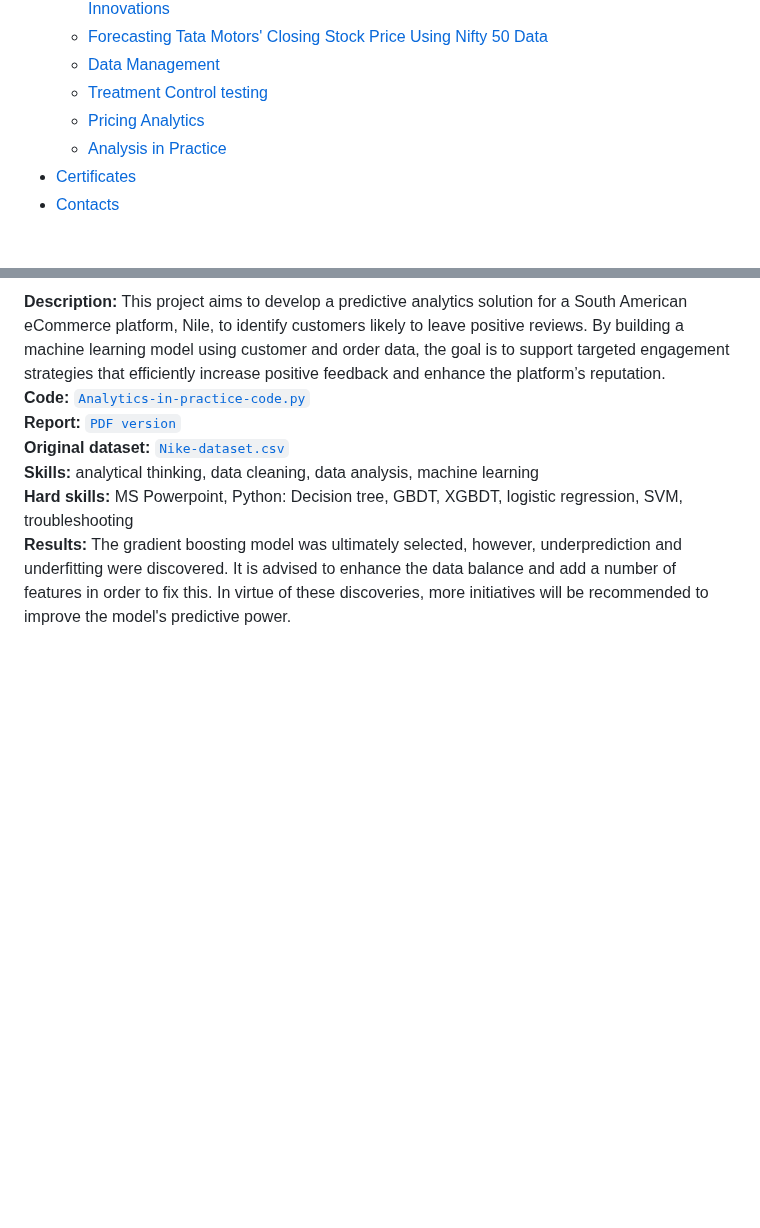
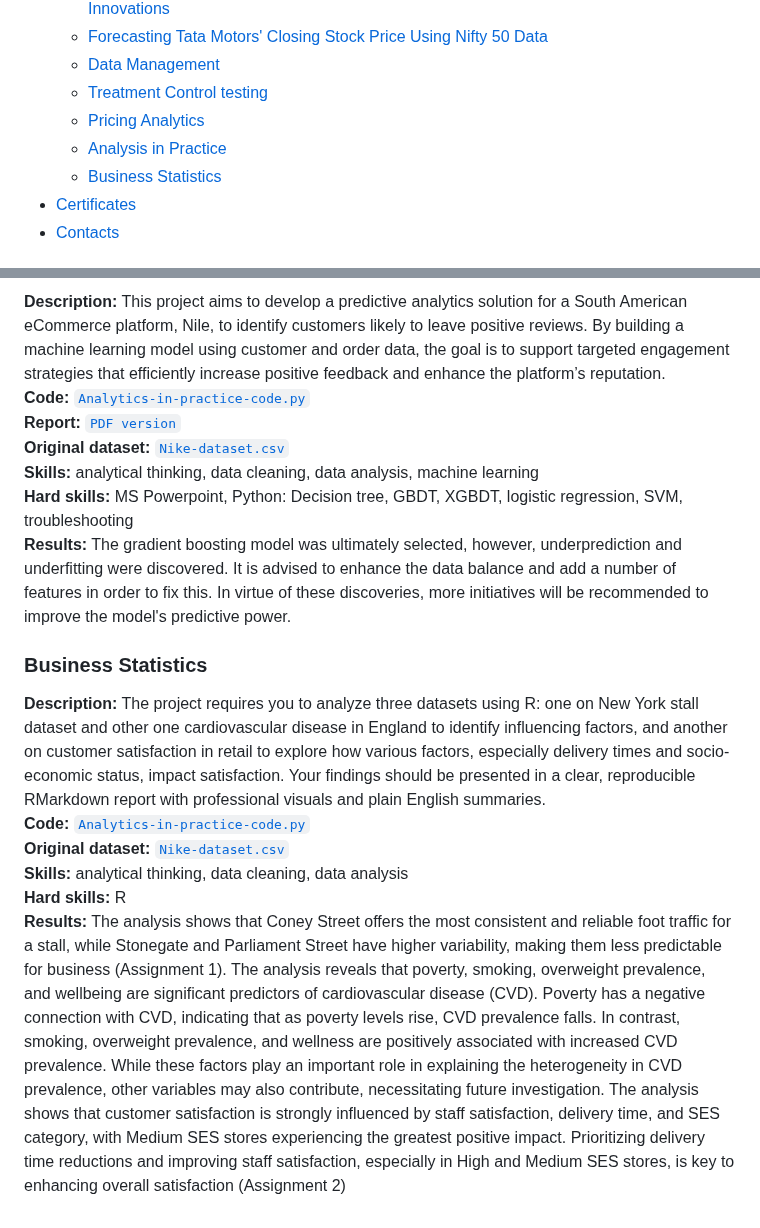
Before and after one commit to RishikaAgarwal2025/Business-Analysis-Portfolio, a Markdown page: README.md, 2 parts joined by grey strips. GitHub-like rendering; blank space fills up the shorter version.

```diff
--- a/README.md
+++ b/README.md
@@ -16,6 +16,7 @@ This repository was created to showcase my analytical and technical skills (Exce
   - [Treatment Control testing](#treatment-control-testing)
   - [Pricing Analytics](#pricing-analytics)
   - [Analysis in Practice](#analysis-in-practice)
+  - [Business Statistics](#business-statistics)
 * [Certificates](#certificates)
 * [Contacts](#contacts)
 
@@ -97,3 +98,13 @@ This section contains a list of projects with brief descriptions.
 **Skills:** analytical thinking, data cleaning, data analysis, machine learning <br>
 **Hard skills:** MS Powerpoint, Python: Decision tree, GBDT, XGBDT, logistic regression, SVM, troubleshooting <br>
 **Results:** The gradient boosting model was ultimately selected, however, underprediction and underfitting were discovered. It is advised to enhance the data balance and add a number of features in order to fix this. In virtue of these discoveries, more initiatives will be recommended to improve the model's predictive power.
+
+### Business Statistics
+**Description:** The project requires you to analyze three datasets using R: one on New York stall dataset and other one cardiovascular disease in England to identify influencing factors, and another on customer satisfaction in retail to explore how various factors, especially delivery times and socio-economic status, impact satisfaction. Your findings should be presented in a clear, reproducible RMarkdown report with professional visuals and plain English summaries. <br>
+**Code:**<a href = "https://github.com/RishikaAgarwal2025/Business-Analysis-Portfolio/blob/main/Analysis%20in%20Practice/AIP_code.ipynb">
+  <code>Analytics-in-practice-code.py</code></a><br>
+**Original dataset:** <a href = "https://github.com/RishikaAgarwal2025/Business-Analysis-Portfolio/tree/main/Analysis%20in%20Practice/brazilian-ecommerce-dataset">
+  <code>Nike-dataset.csv</code></a><br>
+**Skills:** analytical thinking, data cleaning, data analysis <br>
+**Hard skills:** R <br>
+**Results:** The analysis shows that Coney Street offers the most consistent and reliable foot traffic for a stall, while Stonegate and Parliament Street have higher variability, making them less predictable for business (Assignment 1). The analysis reveals that poverty, smoking, overweight prevalence, and wellbeing are significant predictors of cardiovascular disease (CVD). Poverty has a negative connection with CVD, indicating that as poverty levels rise, CVD prevalence falls. In contrast, smoking, overweight prevalence, and wellness are positively associated with increased CVD prevalence. While these factors play an important role in explaining the heterogeneity in CVD prevalence, other variables may also contribute, necessitating future investigation. The analysis shows that customer satisfaction is strongly influenced by staff satisfaction, delivery time, and SES category, with Medium SES stores experiencing the greatest positive impact. Prioritizing delivery time reductions and improving staff satisfaction, especially in High and Medium SES stores, is key to enhancing overall satisfaction (Assignment 2)
```
